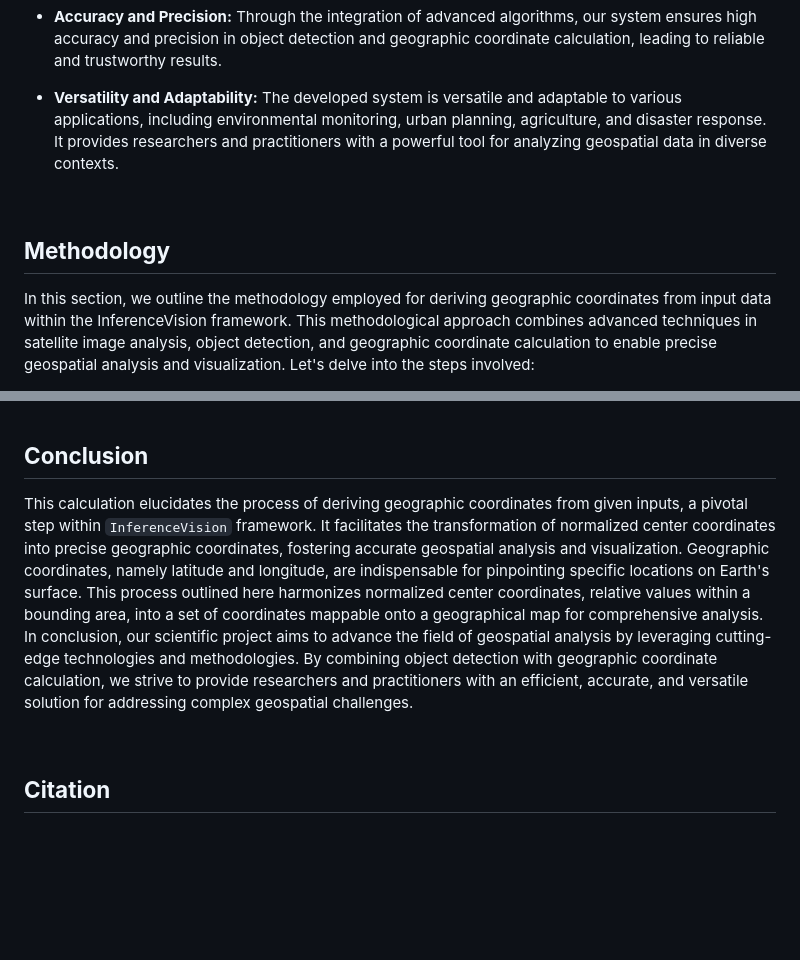
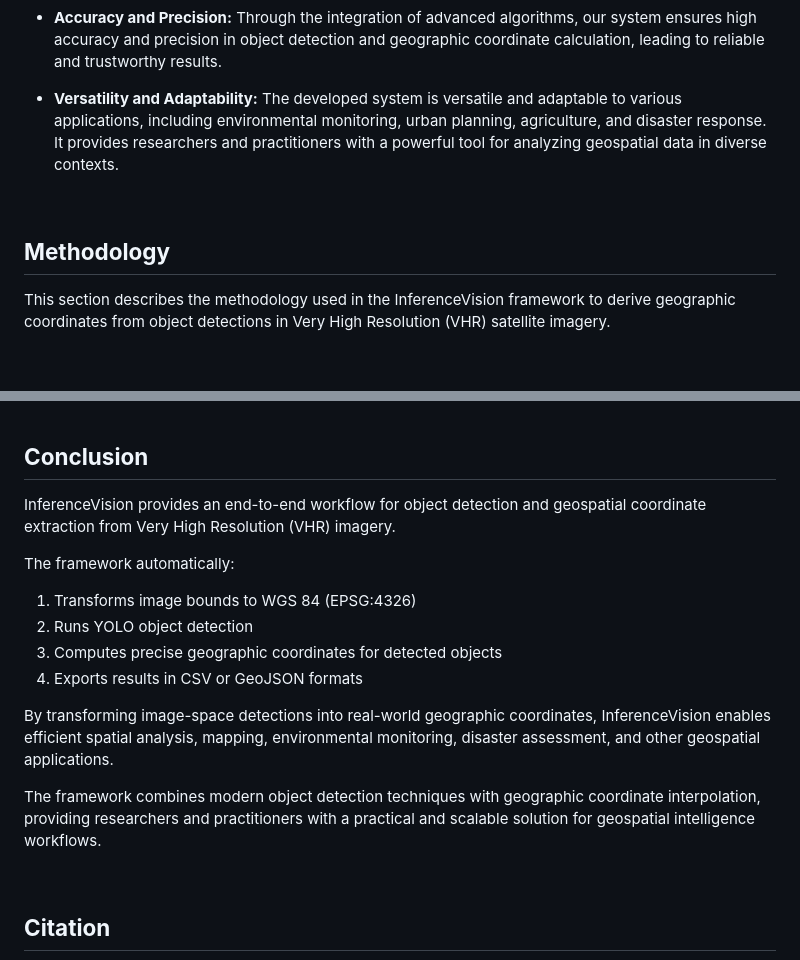
Before and after one commit to doguilmak/InferenceVision, a Markdown page: README.md, 2 parts joined by grey strips. Rendered like a GitHub page; blank space fills up the shorter version.

```diff
--- a/README.md
+++ b/README.md
@@ -69,7 +75,8 @@ The proposed project has several scientific implications and contributions:
 
 <br>
 
+
 ## **Methodology**
 
-In this section, we outline the methodology employed for deriving geographic coordinates from input data within the InferenceVision framework. This methodological approach combines advanced techniques in satellite image analysis, object detection, and geographic coordinate calculation to enable precise geospatial analysis and visualization. Let's delve into the steps involved:
+This section describes the methodology used in the InferenceVision framework to derive geographic coordinates from object detections in Very High Resolution (VHR) satellite imagery.
 
@@ -213,7 +293,19 @@ For a hands-on guide on fine-tuning and using these models with **InferenceVisio
 <br>
 
 ## **Conclusion**
-This calculation elucidates the process of deriving geographic coordinates from given inputs, a pivotal step within `InferenceVision` framework. It facilitates the transformation of normalized center coordinates into precise geographic coordinates, fostering accurate geospatial analysis and visualization. Geographic coordinates, namely latitude and longitude, are indispensable for pinpointing specific locations on Earth's surface. This process outlined here harmonizes normalized center coordinates, relative values within a bounding area, into a set of coordinates mappable onto a geographical map for comprehensive analysis. In conclusion, our scientific project aims to advance the field of geospatial analysis by leveraging cutting-edge technologies and methodologies. By combining object detection with geographic coordinate calculation, we strive to provide researchers and practitioners with an efficient, accurate, and versatile solution for addressing complex geospatial challenges.
+
+InferenceVision provides an end-to-end workflow for object detection and geospatial coordinate extraction from Very High Resolution (VHR) imagery.
+
+The framework automatically:
+
+1. Transforms image bounds to WGS 84 (EPSG:4326)
+2. Runs YOLO object detection
+3. Computes precise geographic coordinates for detected objects
+4. Exports results in CSV or GeoJSON formats
+
+By transforming image-space detections into real-world geographic coordinates, InferenceVision enables efficient spatial analysis, mapping, environmental monitoring, disaster assessment, and other geospatial applications.
+
+The framework combines modern object detection techniques with geographic coordinate interpolation, providing researchers and practitioners with a practical and scalable solution for geospatial intelligence workflows.
 
 <br>
 
```
Also changed, not shown: other parts of README.md (+156 -77 lines).
